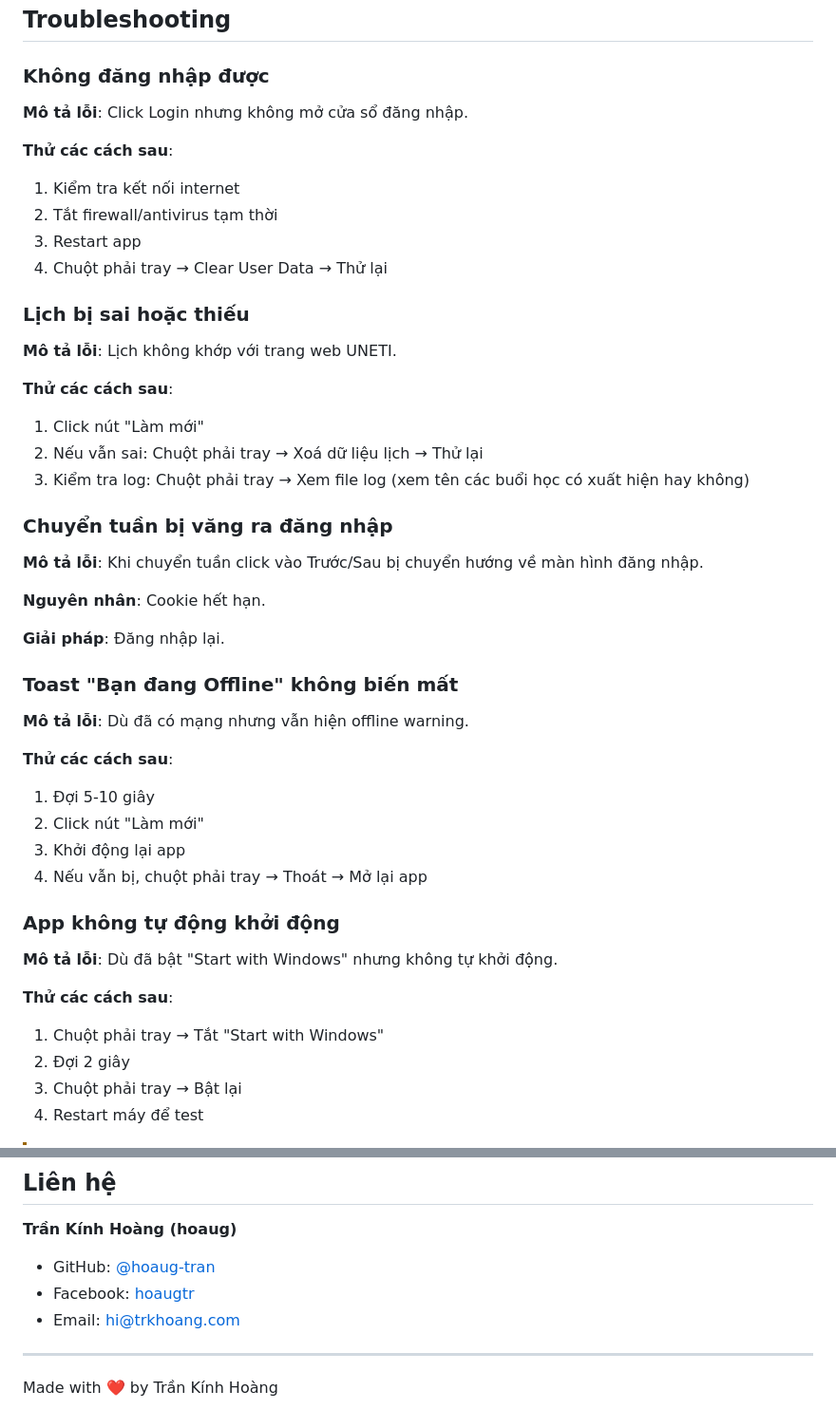
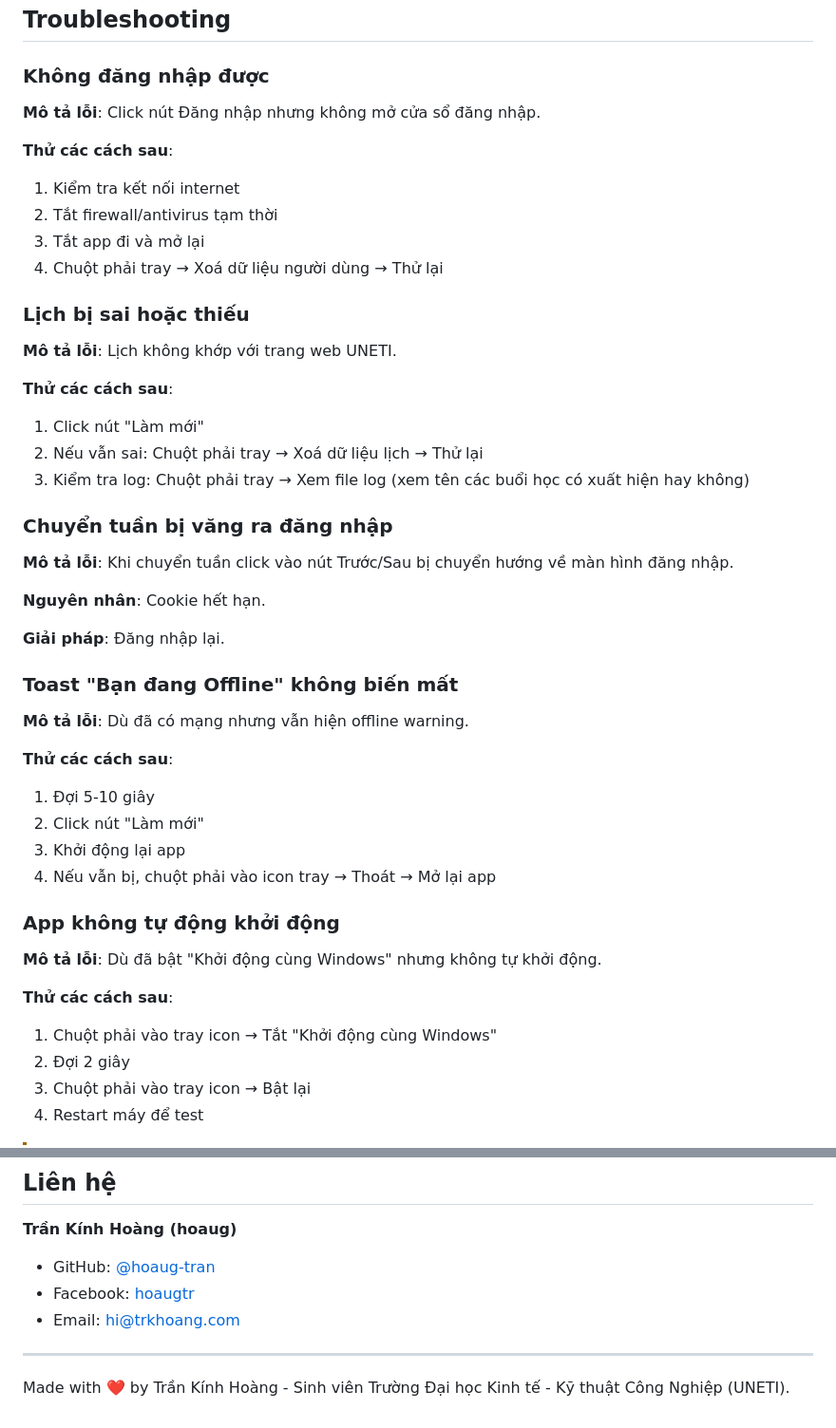
Before and after one commit to hoaug-tran/uneti-schedule-app, a Markdown page: README.md, 2 parts joined by grey strips. Shown at 95% size. Drawn GitHub-style.

```diff
--- a/README.md
+++ b/README.md
@@ -96,13 +147,13 @@ A: `%APPDATA%/uneti-schedule-widget/`. Cookie được mã hóa bằng Windows C
 
 ### Không đăng nhập được
 
-**Mô tả lỗi**: Click Login nhưng không mở cửa sổ đăng nhập.
+**Mô tả lỗi**: Click nút Đăng nhập nhưng không mở cửa sổ đăng nhập.
 
 **Thử các cách sau**:
 1. Kiểm tra kết nối internet
 2. Tắt firewall/antivirus tạm thời
-3. Restart app
-4. Chuột phải tray → Clear User Data → Thử lại
+3. Tắt app đi và mở lại
+4. Chuột phải tray → Xoá dữ liệu người dùng → Thử lại
 
 ### Lịch bị sai hoặc thiếu
 
@@ -115,7 +166,7 @@ A: `%APPDATA%/uneti-schedule-widget/`. Cookie được mã hóa bằng Windows C
 
 ### Chuyển tuần bị văng ra đăng nhập
 
-**Mô tả lỗi**: Khi chuyển tuần click vào Trước/Sau bị chuyển hướng về màn hình đăng nhập.
+**Mô tả lỗi**: Khi chuyển tuần click vào nút Trước/Sau bị chuyển hướng về màn hình đăng nhập.
 
 **Nguyên nhân**: Cookie hết hạn.
 
@@ -129,16 +180,16 @@ A: `%APPDATA%/uneti-schedule-widget/`. Cookie được mã hóa bằng Windows C
 1. Đợi 5-10 giây
 2. Click nút "Làm mới"
 3. Khởi động lại app
-4. Nếu vẫn bị, chuột phải tray → Thoát → Mở lại app
+4. Nếu vẫn bị, chuột phải vào icon tray → Thoát → Mở lại app
 
 ### App không tự động khởi động
 
-**Mô tả lỗi**: Dù đã bật "Start with Windows" nhưng không tự khởi động.
+**Mô tả lỗi**: Dù đã bật "Khởi động cùng Windows" nhưng không tự khởi động.
 
 **Thử các cách sau**:
-1. Chuột phải tray → Tắt "Start with Windows"
+1. Chuột phải vào tray icon → Tắt "Khởi động cùng Windows"
 2. Đợi 2 giây
-3. Chuột phải tray → Bật lại
+3. Chuột phải vào tray icon → Bật lại
 4. Restart máy để test
 
 > [!WARNING]
@@ -185,4 +236,4 @@ MIT License - xem file [LICENSE](LICENSE).
 
 ---
 
-Made with ❤️ by Trần Kính Hoàng
+Made with ❤️ by Trần Kính Hoàng - Sinh viên Trường Đại học Kinh tế - Kỹ thuật Công Nghiệp (UNETI).
```
Also changed, not shown: other parts of README.md (+56 -5 lines), README.en.md (+52 -2 lines), assets/img/screenshot1.png (renamed from screenshot.png), assets/img/screenshot2.png (added), assets/img/virustotal.png (added).
